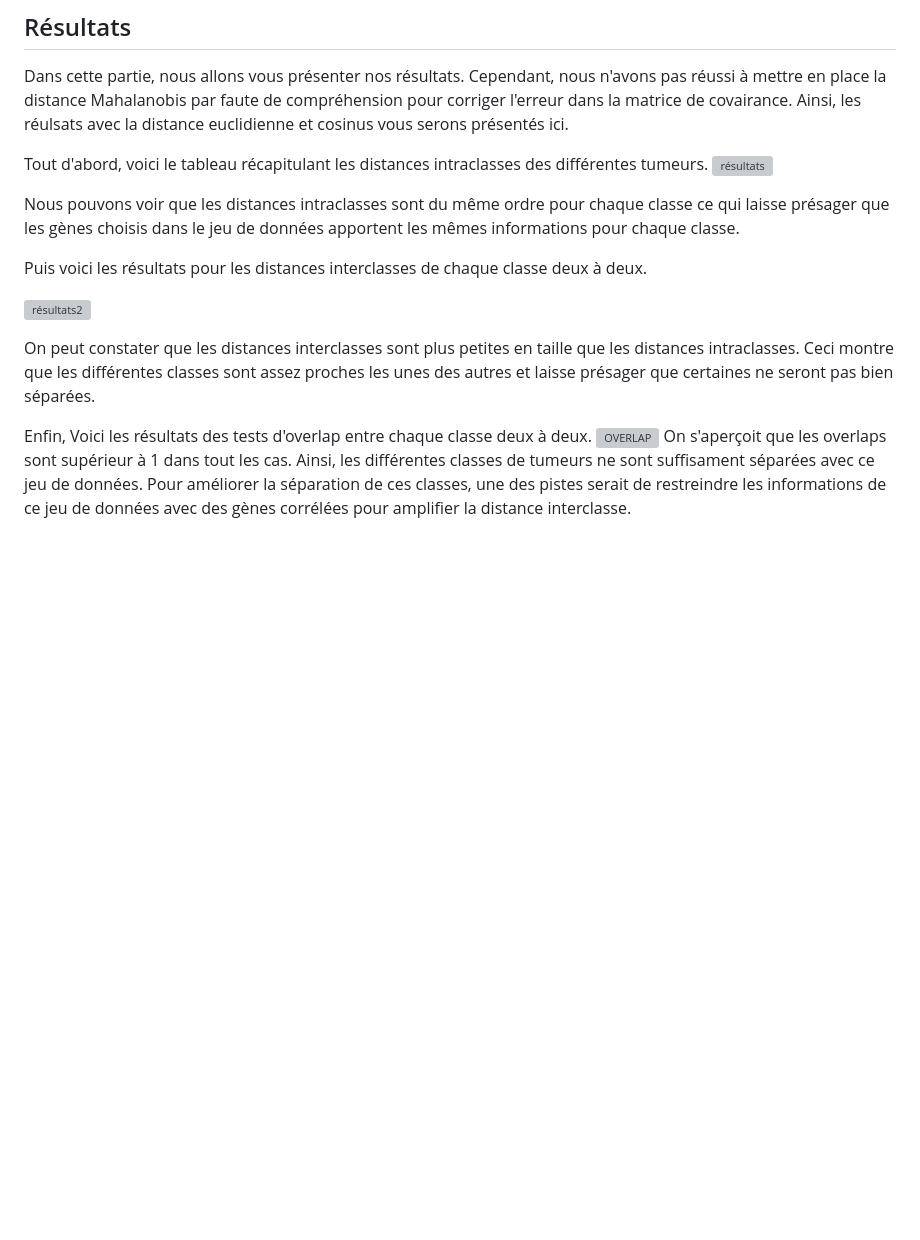
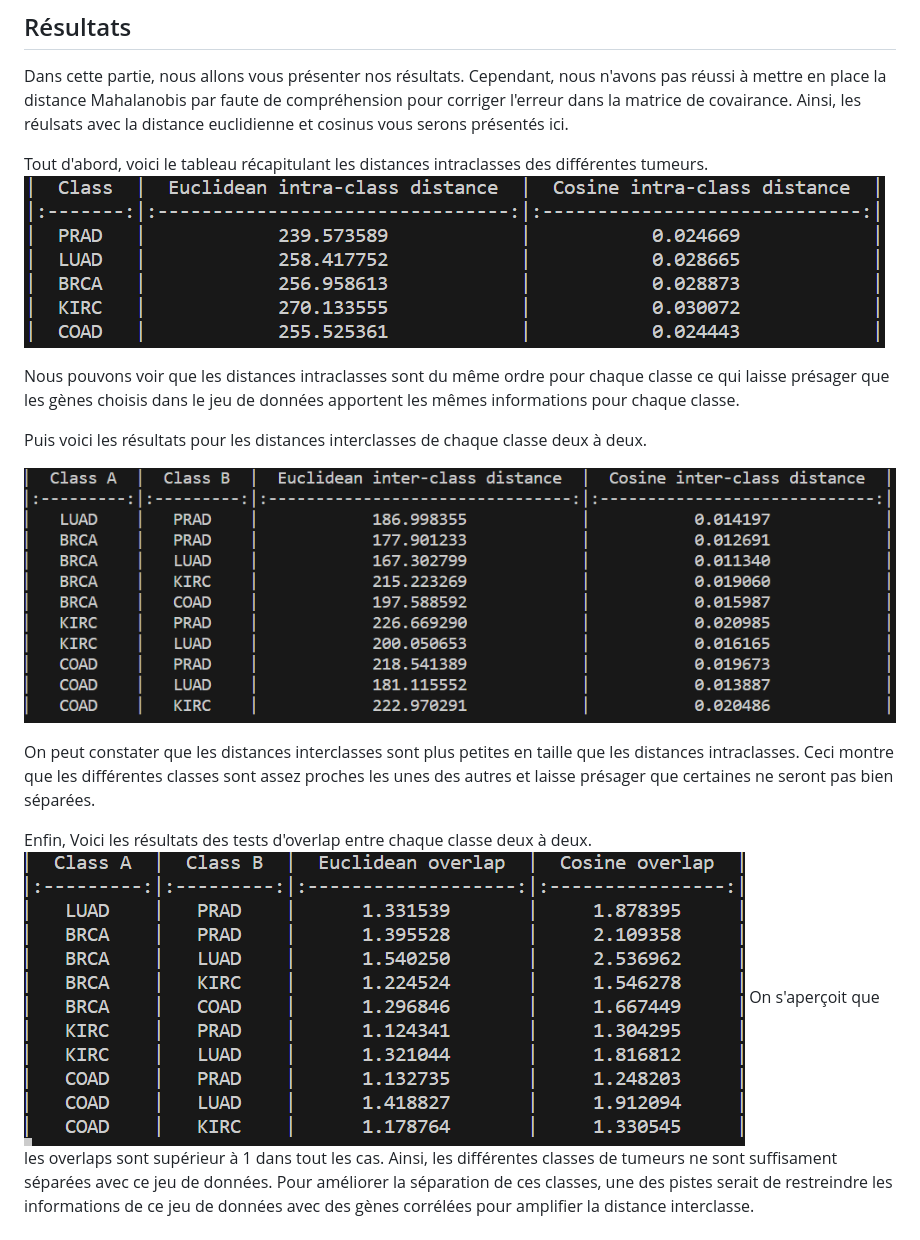
Before and after one commit to tom-sartori/IFT799, a Markdown page: rapport/rapport.md, the part around the change. GitHub-like rendering; blank space fills up the shorter version; grey boxes are pictures that could not be loaded.

```diff
--- a/rapport/rapport.md
+++ b/rapport/rapport.md
@@ -53,18 +53,18 @@ Enfin, il nous faut faire le calcul de l'overlap qui nous permettra de savoir si
 Dans cette partie, nous allons vous présenter nos résultats. Cependant, nous n'avons pas réussi à mettre en place la distance Mahalanobis par faute de compréhension pour corriger l'erreur dans la matrice de covairance. Ainsi, les réulsats avec la distance euclidienne et cosinus vous serons présentés ici.
 
 Tout d'abord, voici le tableau récapitulant les distances intraclasses des différentes tumeurs.
-![résultats](img/résultats.png)
+![résultats](img/résultats.PNG)
 
 Nous pouvons voir que les distances intraclasses sont du même ordre pour chaque classe ce qui laisse présager que les gènes choisis dans le jeu de données apportent les mêmes informations pour chaque classe.
 
 Puis voici les résultats pour les distances interclasses de chaque classe deux à deux.
 
-![résultats2](img/résultats2.png)
+![résultats2](img/résultats2.PNG)
 
 On peut constater que les distances interclasses sont plus petites en taille que les distances intraclasses. Ceci montre que les différentes classes sont assez proches les unes des autres et laisse présager que certaines ne seront pas bien séparées.
 
 Enfin, Voici les résultats des tests d'overlap entre chaque classe deux à deux.
-![OVERLAP](OVERLAP.png)
+![OVERLAP](img/OVERLAP.PNG)
 On s'aperçoit que les overlaps sont supérieur à 1 dans tout les cas. Ainsi, les différentes classes de tumeurs ne sont suffisament séparées avec ce jeu de données. Pour améliorer la séparation de ces classes, une des pistes serait de restreindre les informations de ce jeu de données avec des gènes corrélées pour amplifier la distance interclasse.
 
 ## Méthode 2 (avec visualisation des données)
```
